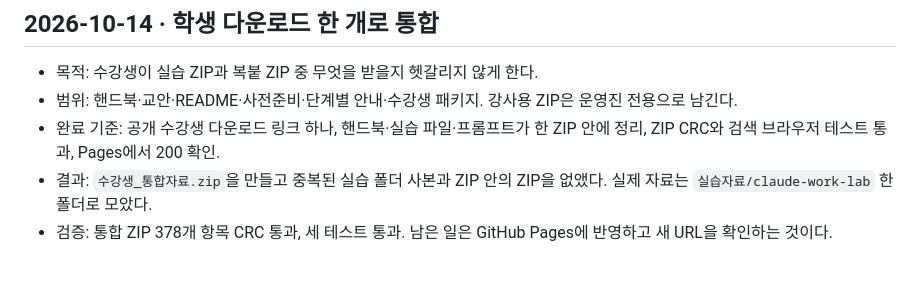
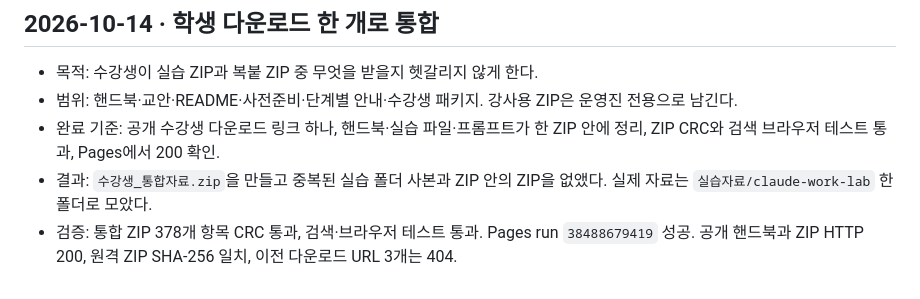
Before and after one commit to llkd33/claude-code-work-automation-8h, a Markdown page: docs/loop-state.md, the part around the change. GitHub-like rendering.

Commit message:
docs: 단일 ZIP 검증 상태 기록

```diff
--- a/docs/loop-state.md
+++ b/docs/loop-state.md
@@ -24,4 +24,4 @@
 - 범위: 핸드북·교안·README·사전준비·단계별 안내·수강생 패키지. 강사용 ZIP은 운영진 전용으로 남긴다.
 - 완료 기준: 공개 수강생 다운로드 링크 하나, 핸드북·실습 파일·프롬프트가 한 ZIP 안에 정리, ZIP CRC와 검색 브라우저 테스트 통과, Pages에서 200 확인.
 - 결과: `수강생_통합자료.zip`을 만들고 중복된 실습 폴더 사본과 ZIP 안의 ZIP을 없앴다. 실제 자료는 `실습자료/claude-work-lab` 한 폴더로 모았다.
-- 검증: 통합 ZIP 378개 항목 CRC 통과, 세 테스트 통과. 남은 일은 GitHub Pages에 반영하고 새 URL을 확인하는 것이다.
+- 검증: 통합 ZIP 378개 항목 CRC 통과, 검색·브라우저 테스트 통과. Pages run `38488679419` 성공. 공개 핸드북과 ZIP HTTP 200, 원격 ZIP SHA-256 일치, 이전 다운로드 URL 3개는 404.
```
